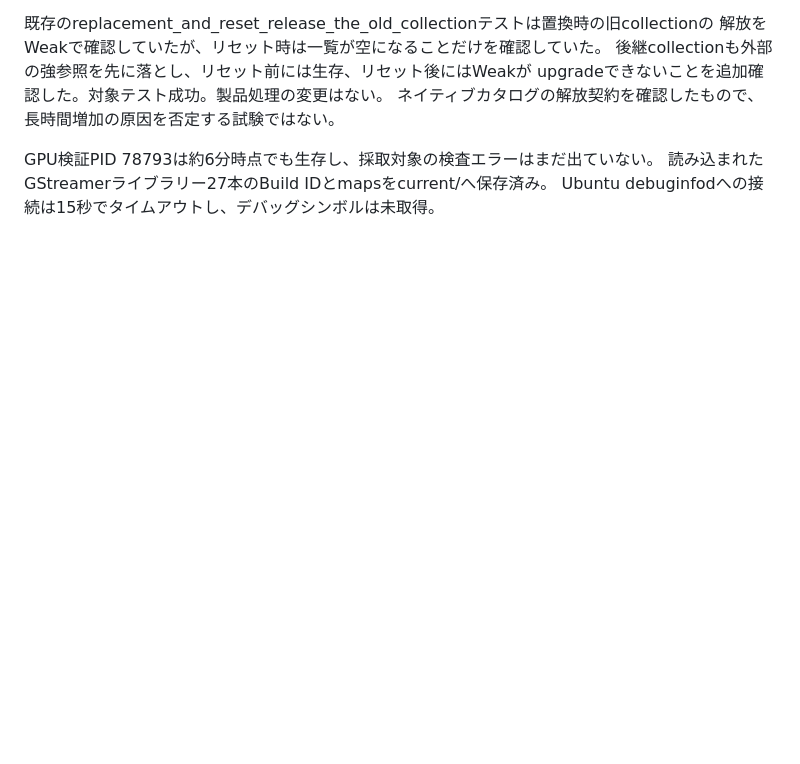
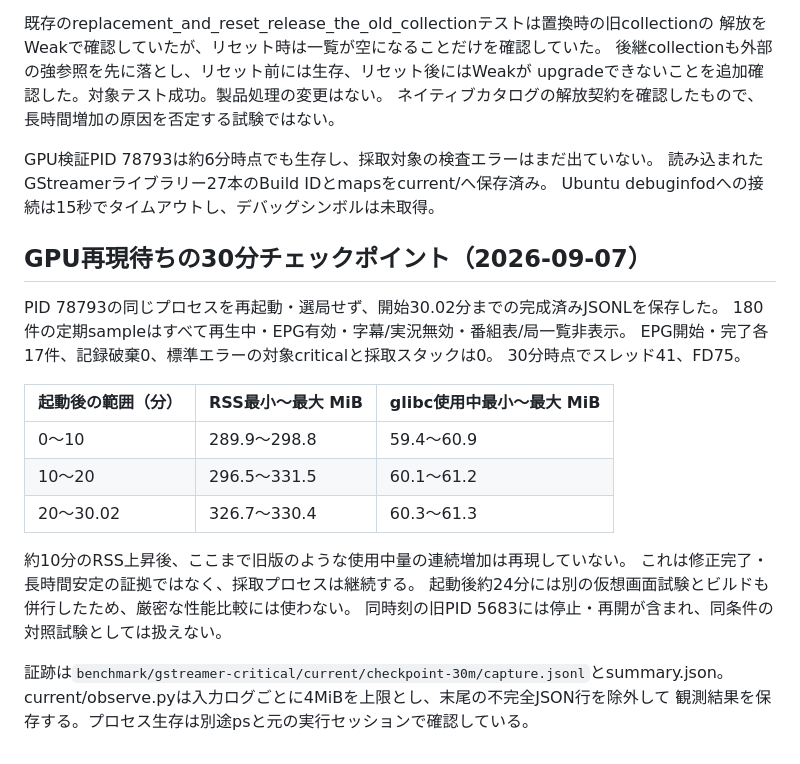
Before and after one commit to ouvill/NagameTV, a Markdown page: docs/resource-diagnostics-migration.md, the part around the change. GitHub-like rendering; blank space fills up the shorter version.

Commit message:
docs(memory): preserve 30-minute current GPU checkpoint

```diff
--- a/docs/resource-diagnostics-migration.md
+++ b/docs/resource-diagnostics-migration.md
@@ -362,3 +362,25 @@ upgradeできないことを追加確認した。対象テスト成功。製品
 GPU検証PID 78793は約6分時点でも生存し、採取対象の検査エラーはまだ出ていない。
 読み込まれたGStreamerライブラリー27本のBuild IDとmapsをcurrent/へ保存済み。
 Ubuntu debuginfodへの接続は15秒でタイムアウトし、デバッグシンボルは未取得。
+
+## GPU再現待ちの30分チェックポイント（2026-09-07）
+
+PID 78793の同じプロセスを再起動・選局せず、開始30.02分までの完成済みJSONLを保存した。
+180件の定期sampleはすべて再生中・EPG有効・字幕/実況無効・番組表/局一覧非表示。
+EPG開始・完了各17件、記録破棄0、標準エラーの対象criticalと採取スタックは0。
+30分時点でスレッド41、FD75。
+
+| 起動後の範囲（分） | RSS最小〜最大 MiB | glibc使用中最小〜最大 MiB |
+| --- | --- | --- |
+| 0〜10 | 289.9〜298.8 | 59.4〜60.9 |
+| 10〜20 | 296.5〜331.5 | 60.1〜61.2 |
+| 20〜30.02 | 326.7〜330.4 | 60.3〜61.3 |
+
+約10分のRSS上昇後、ここまで旧版のような使用中量の連続増加は再現していない。
+これは修正完了・長時間安定の証拠ではなく、採取プロセスは継続する。
+起動後約24分には別の仮想画面試験とビルドも併行したため、厳密な性能比較には使わない。
+同時刻の旧PID 5683には停止・再開が含まれ、同条件の対照試験としては扱えない。
+
+証跡は`benchmark/gstreamer-critical/current/checkpoint-30m/capture.jsonl`とsummary.json。
+current/observe.pyは入力ログごとに4MiBを上限とし、末尾の不完全JSON行を除外して
+観測結果を保存する。プロセス生存は別途psと元の実行セッションで確認している。
```
